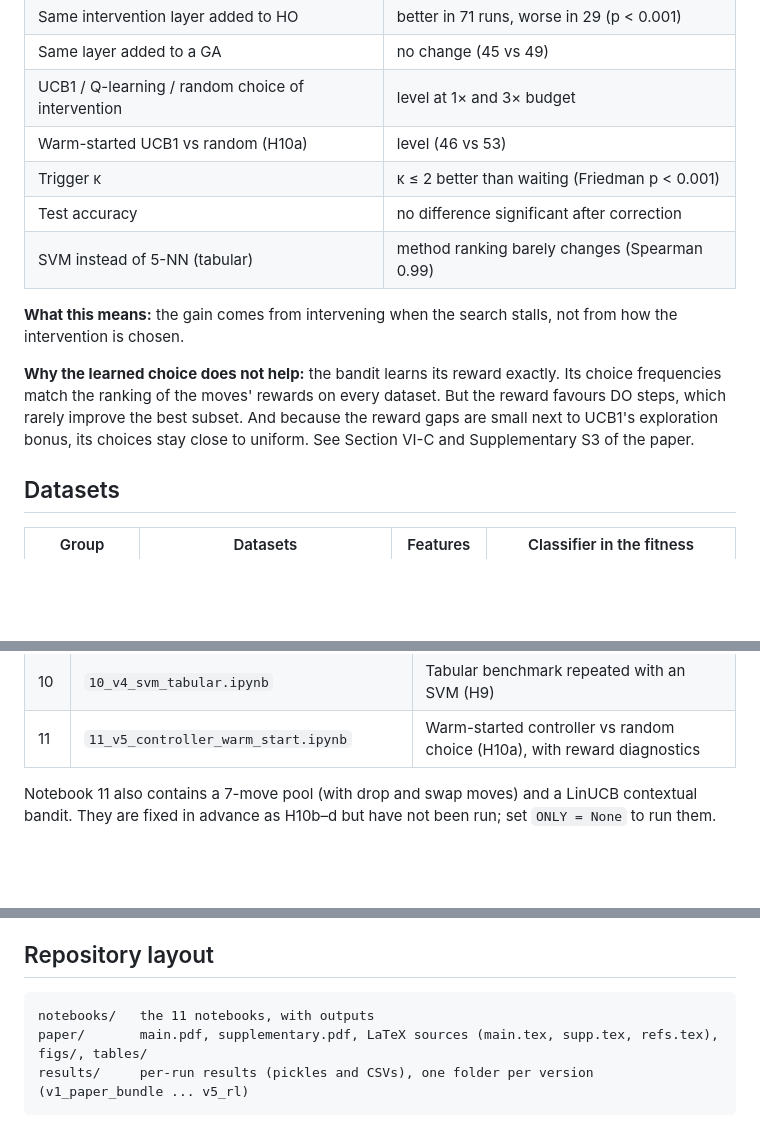
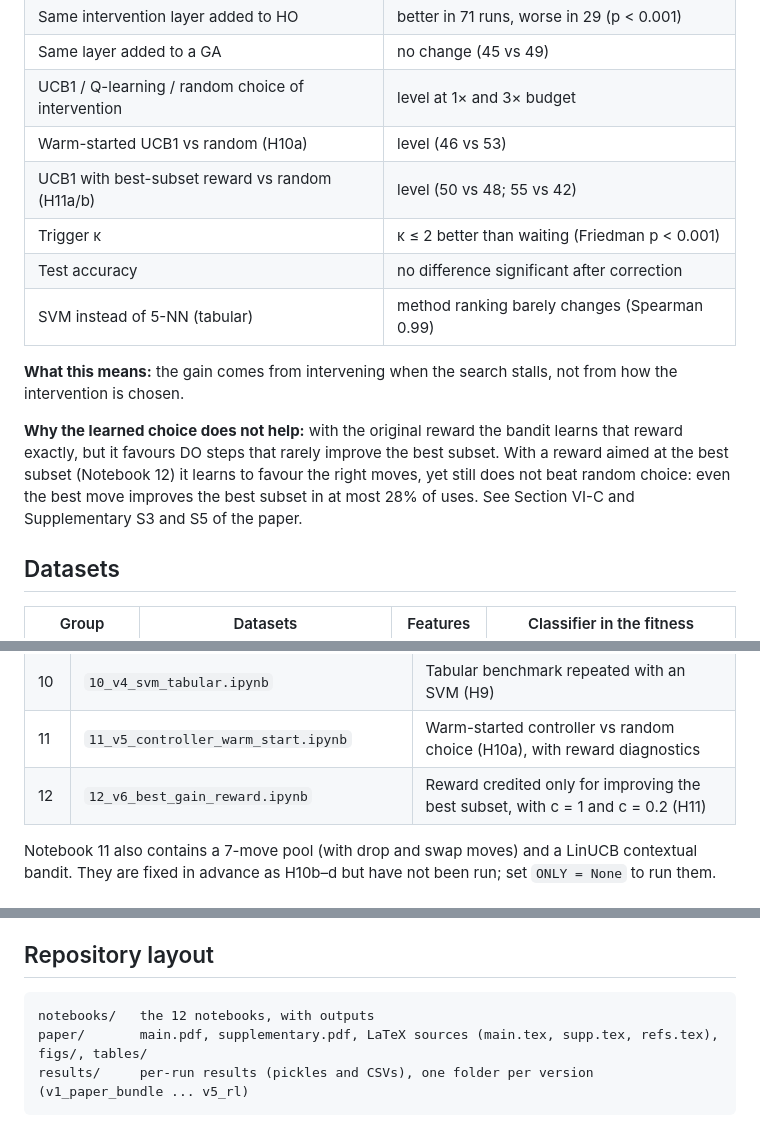
Before and after one commit to adj-04/rl-doho, a Markdown page: README.md, 3 parts joined by grey strips. Drawn GitHub-style; blank space fills up the shorter version.

Commit message:
README: Notebook 12 and H11

````diff
--- a/README.md
+++ b/README.md
@@ -33,13 +33,14 @@ The study covers 11 datasets and 110 paired runs per comparison. Ten hypotheses
 | Same layer added to a GA | no change (45 vs 49) |
 | UCB1 / Q-learning / random choice of intervention | level at 1× and 3× budget |
 | Warm-started UCB1 vs random (H10a) | level (46 vs 53) |
+| UCB1 with best-subset reward vs random (H11a/b) | level (50 vs 48; 55 vs 42) |
 | Trigger κ | κ ≤ 2 better than waiting (Friedman p < 0.001) |
 | Test accuracy | no difference significant after correction |
 | SVM instead of 5-NN (tabular) | method ranking barely changes (Spearman 0.99) |
 
 **What this means:** the gain comes from intervening when the search stalls, not from how the intervention is chosen.
 
-**Why the learned choice does not help:** the bandit learns its reward exactly. Its choice frequencies match the ranking of the moves' rewards on every dataset. But the reward favours DO steps, which rarely improve the best subset. And because the reward gaps are small next to UCB1's exploration bonus, its choices stay close to uniform. See Section VI-C and Supplementary S3 of the paper.
+**Why the learned choice does not help:** with the original reward the bandit learns that reward exactly, but it favours DO steps that rarely improve the best subset. With a reward aimed at the best subset (Notebook 12) it learns to favour the right moves, yet still does not beat random choice: even the best move improves the best subset in at most 28% of uses. See Section VI-C and Supplementary S3 and S5 of the paper.
 
 ## Datasets
 
@@ -66,6 +67,7 @@ Raw data files are not stored here (see `.gitignore`). The notebooks download th
 | 09 | `09_v3_rheumatic_extensions.ipynb` | Extensions on the rheumatic data and two extra train/test splits |
 | 10 | `10_v4_svm_tabular.ipynb` | Tabular benchmark repeated with an SVM (H9) |
 | 11 | `11_v5_controller_warm_start.ipynb` | Warm-started controller vs random choice (H10a), with reward diagnostics |
+| 12 | `12_v6_best_gain_reward.ipynb` | Reward credited only for improving the best subset, with c = 1 and c = 0.2 (H11) |
 
 Notebook 11 also contains a 7-move pool (with drop and swap moves) and a LinUCB contextual bandit. They are fixed in advance as H10b–d but have not been run; set `ONLY = None` to run them.
 
@@ -83,7 +85,7 @@ Notebook 11 also contains a 7-move pool (with drop and swap moves) and a LinUCB
 ## Repository layout
 
 ```
-notebooks/   the 11 notebooks, with outputs
+notebooks/   the 12 notebooks, with outputs
 paper/       main.pdf, supplementary.pdf, LaTeX sources (main.tex, supp.tex, refs.tex), figs/, tables/
 results/     per-run results (pickles and CSVs), one folder per version (v1_paper_bundle ... v5_rl)
 ```
````
